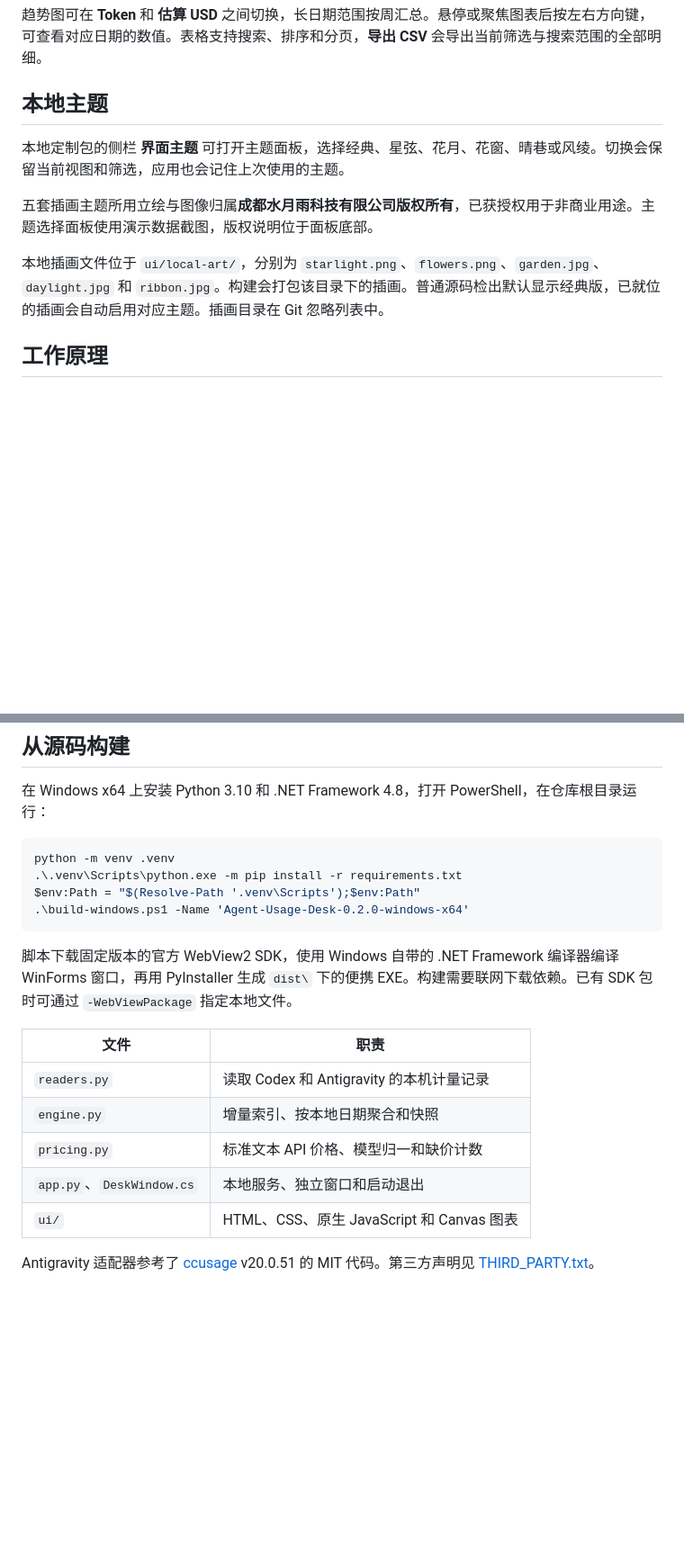
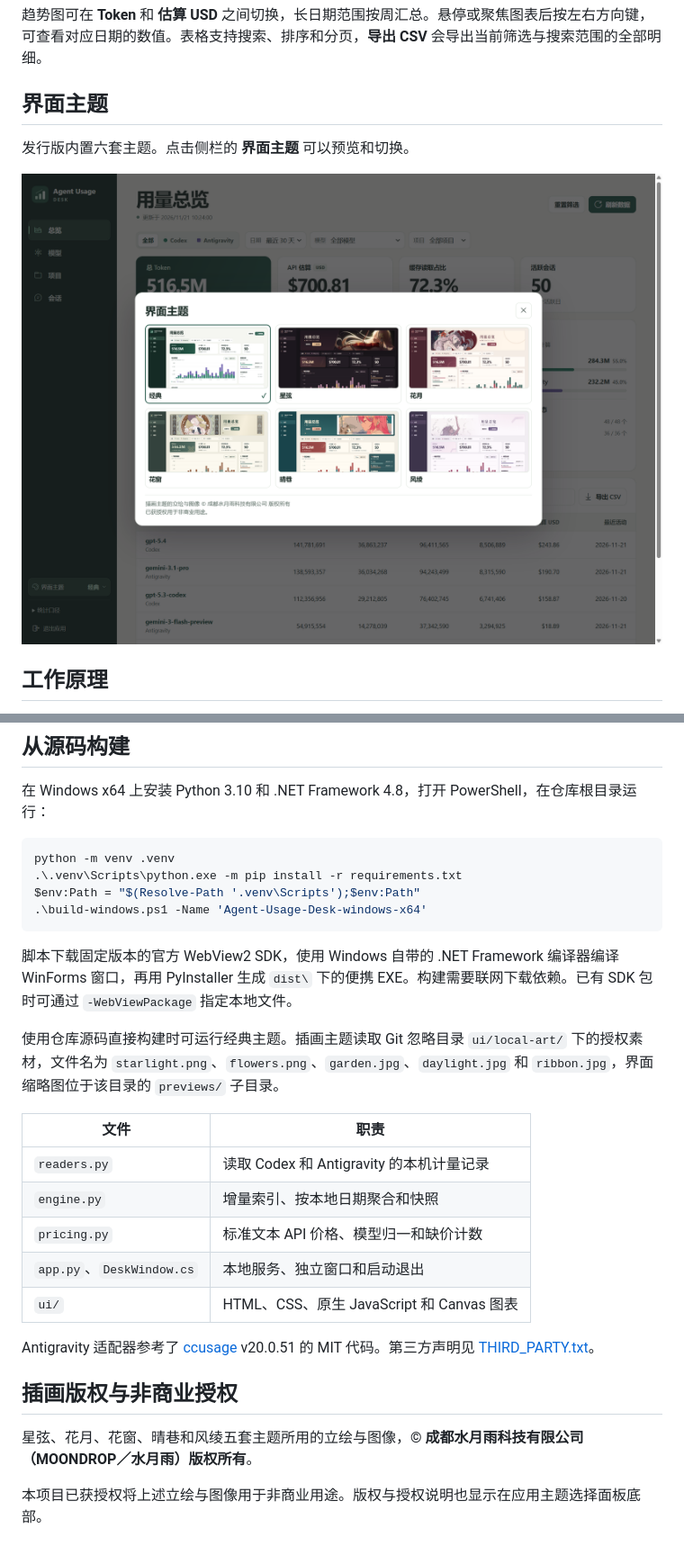
Before and after one commit to shushuyang231/agent-usage-desk, a Markdown page: README.md, 2 parts joined by grey strips. Shown at 90% size. Drawn GitHub-style; pictures changed too: docs/theme-gallery.png (added); blank space fills up the shorter version.

````diff
--- a/README.md
+++ b/README.md
@@ -25,13 +35,11 @@ Agent Usage Desk 从两款应用的本地记录统计 token，按模型、项目
 
 趋势图可在 **Token** 和 **估算 USD** 之间切换，长日期范围按周汇总。悬停或聚焦图表后按左右方向键，可查看对应日期的数值。表格支持搜索、排序和分页，**导出 CSV** 会导出当前筛选与搜索范围的全部明细。
 
-## 本地主题
+## 界面主题
 
-本地定制包的侧栏 **界面主题** 可打开主题面板，选择经典、星弦、花月、花窗、晴巷或风绫。切换会保留当前视图和筛选，应用也会记住上次使用的主题。
+发行版内置六套主题。点击侧栏的 **界面主题** 可以预览和切换。
 
-五套插画主题所用立绘与图像归属**成都水月雨科技有限公司版权所有**，已获授权用于非商业用途。主题选择面板使用演示数据截图，版权说明位于面板底部。
-
-本地插画文件位于 `ui/local-art/`，分别为 `starlight.png`、`flowers.png`、`garden.jpg`、`daylight.jpg` 和 `ribbon.jpg`。构建会打包该目录下的插画。普通源码检出默认显示经典版，已就位的插画会自动启用对应主题。插画目录在 Git 忽略列表中。
+![主题选择面板，缩略图使用演示数据](docs/theme-gallery.png)
 
 ## 工作原理
 
@@ -65,10 +73,12 @@ Antigravity 的 Orchestrator 路由在逐次生成记录的技术标识与显示
 python -m venv .venv
 .\.venv\Scripts\python.exe -m pip install -r requirements.txt
 $env:Path = "$(Resolve-Path '.venv\Scripts');$env:Path"
-.\build-windows.ps1 -Name 'Agent-Usage-Desk-0.2.0-windows-x64'
+.\build-windows.ps1 -Name 'Agent-Usage-Desk-windows-x64'
 ```
 
 脚本下载固定版本的官方 WebView2 SDK，使用 Windows 自带的 .NET Framework 编译器编译 WinForms 窗口，再用 PyInstaller 生成 `dist\` 下的便携 EXE。构建需要联网下载依赖。已有 SDK 包时可通过 `-WebViewPackage` 指定本地文件。
+
+使用仓库源码直接构建时可运行经典主题。插画主题读取 Git 忽略目录 `ui/local-art/` 下的授权素材，文件名为 `starlight.png`、`flowers.png`、`garden.jpg`、`daylight.jpg` 和 `ribbon.jpg`，界面缩略图位于该目录的 `previews/` 子目录。
 
 | 文件 | 职责 |
 | --- | --- |
@@ -79,3 +89,9 @@ $env:Path = "$(Resolve-Path '.venv\Scripts');$env:Path"
 | `ui/` | HTML、CSS、原生 JavaScript 和 Canvas 图表 |
 
 Antigravity 适配器参考了 [ccusage](https://github.com/ryoppippi/ccusage) v20.0.51 的 MIT 代码。第三方声明见 [THIRD_PARTY.txt](THIRD_PARTY.txt)。
+
+## 插画版权与非商业授权
+
+星弦、花月、花窗、晴巷和风绫五套主题所用的立绘与图像，**© 成都水月雨科技有限公司（MOONDROP／水月雨）版权所有**。
+
+本项目已获授权将上述立绘与图像用于非商业用途。版权与授权说明也显示在应用主题选择面板底部。
````
Also changed, not shown: other parts of README.md (+12 -2 lines), docs/dashboard.png.
